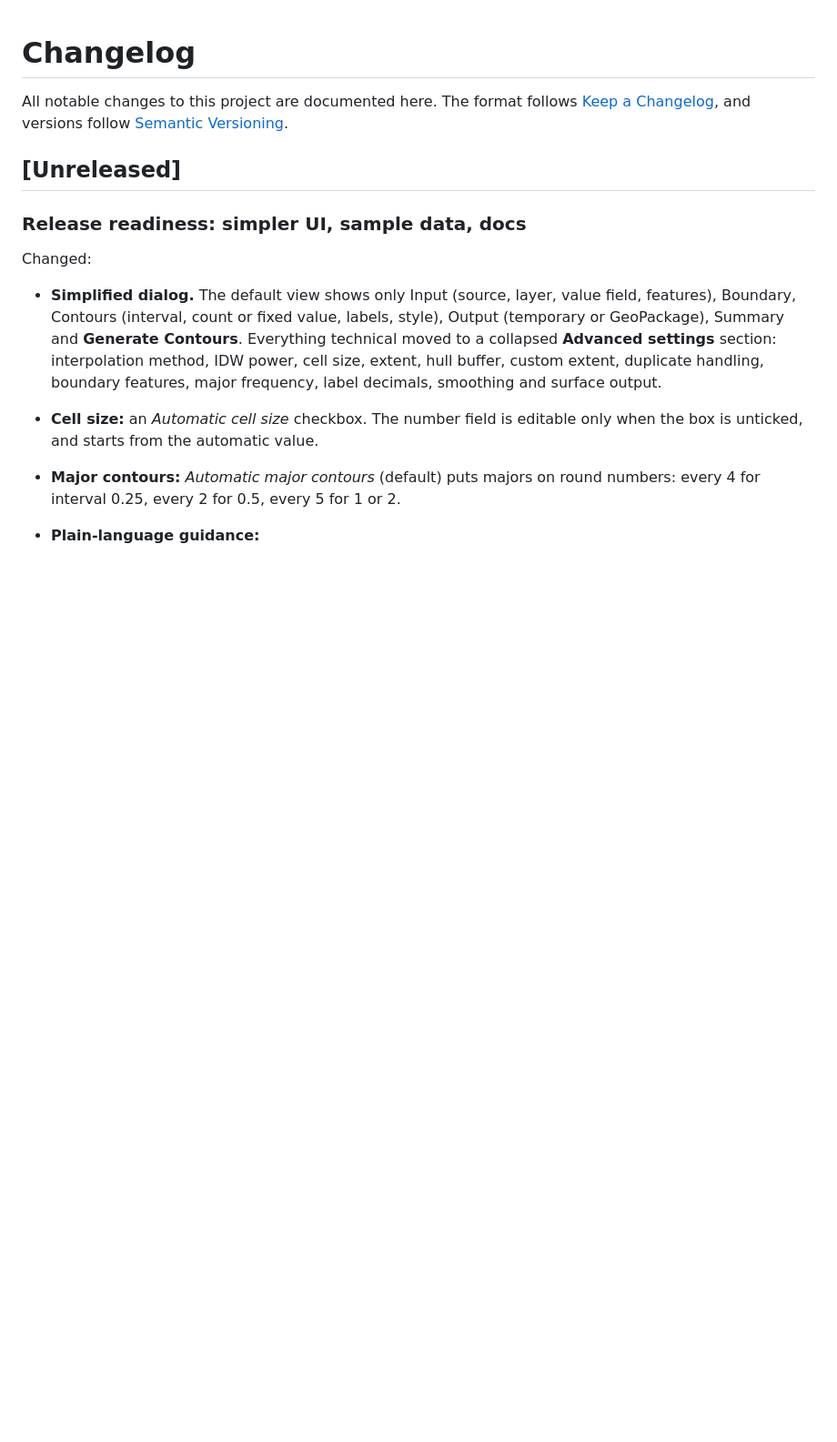
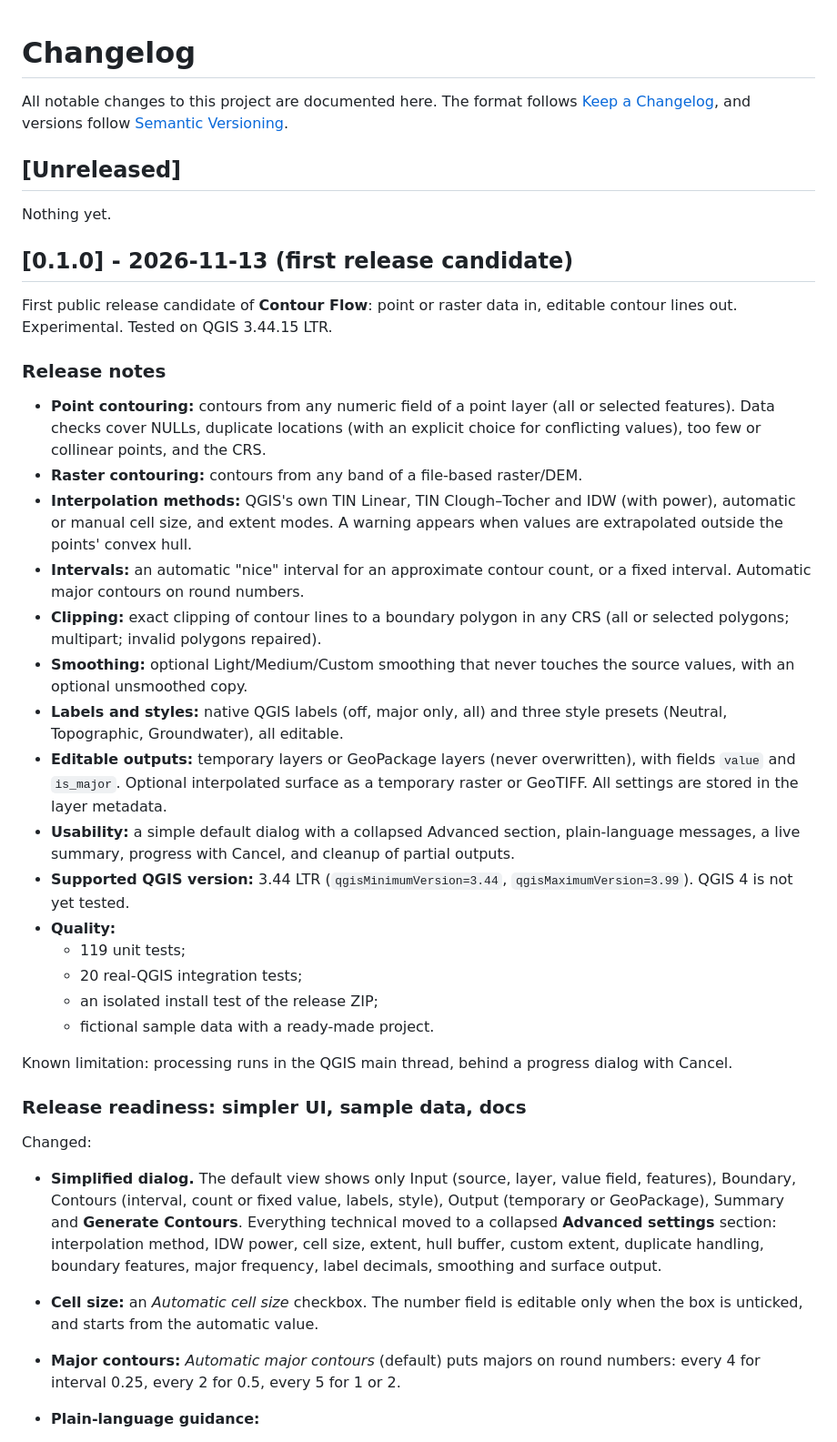
Before and after one commit to Holmes-090/Contour_Flow, a Markdown page: CHANGELOG.md, the part around the change. Shown at 91% size. Drawn GitHub-style; blank space fills up the shorter version.

Commit message:
Prepare Contour Flow 0.1.0
- metadata.txt: version 0.1.0 (still experimental), release changelog.
- CHANGELOG.md: 0.1.0 release-candidate notes (point and raster
  contouring, TIN Linear / Clough-Tocher / IDW, intervals, clipping,
  smoothing, labels/styles, editable and GeoPackage/GeoTIFF outputs,
  QGIS 3.44 LTR).
- README and dialog show the 0.1.0 release-candidate status; screenshot
  refreshed.

Verified: 119 unit tests, 20 real-QGIS integration tests, packaging
validation and isolated ZIP install test all pass on QGIS 3.44.15.
Remaining release blocker: public contact email in metadata.txt.

Co-Authored-By: Claude Opus 5.5 <noreply@anthropic.com>

```diff
--- a/CHANGELOG.md
+++ b/CHANGELOG.md
@@ -5,6 +5,49 @@ The format follows [Keep a Changelog](https://keepachangelog.com/en/1.1.0/),
 and versions follow [Semantic Versioning](https://semver.org/).
 
 ## [Unreleased]
+
+Nothing yet.
+
+## [0.1.0] - 2026-11-13 (first release candidate)
+
+First public release candidate of **Contour Flow**: point or raster data in,
+editable contour lines out. Experimental. Tested on QGIS 3.44.15 LTR.
+
+### Release notes
+
+- **Point contouring:** contours from any numeric field of a point layer
+  (all or selected features). Data checks cover NULLs, duplicate locations
+  (with an explicit choice for conflicting values), too few or collinear
+  points, and the CRS.
+- **Raster contouring:** contours from any band of a file-based raster/DEM.
+- **Interpolation methods:** QGIS's own TIN Linear, TIN Clough–Tocher and IDW
+  (with power), automatic or manual cell size, and extent modes. A warning
+  appears when values are extrapolated outside the points' convex hull.
+- **Intervals:** an automatic "nice" interval for an approximate contour
+  count, or a fixed interval. Automatic major contours on round numbers.
+- **Clipping:** exact clipping of contour lines to a boundary polygon in any
+  CRS (all or selected polygons; multipart; invalid polygons repaired).
+- **Smoothing:** optional Light/Medium/Custom smoothing that never touches the
+  source values, with an optional unsmoothed copy.
+- **Labels and styles:** native QGIS labels (off, major only, all) and three
+  style presets (Neutral, Topographic, Groundwater), all editable.
+- **Editable outputs:** temporary layers or GeoPackage layers (never
+  overwritten), with fields `value` and `is_major`. Optional interpolated
+  surface as a temporary raster or GeoTIFF. All settings are stored in the
+  layer metadata.
+- **Usability:** a simple default dialog with a collapsed Advanced section,
+  plain-language messages, a live summary, progress with Cancel, and cleanup
+  of partial outputs.
+- **Supported QGIS version:** 3.44 LTR (`qgisMinimumVersion=3.44`,
+  `qgisMaximumVersion=3.99`). QGIS 4 is not yet tested.
+- **Quality:**
+  - 119 unit tests;
+  - 20 real-QGIS integration tests;
+  - an isolated install test of the release ZIP;
+  - fictional sample data with a ready-made project.
+
+Known limitation: processing runs in the QGIS main thread, behind a progress
+dialog with Cancel.
 
 ### Release readiness: simpler UI, sample data, docs
 
```
Also changed, not shown: README.md (+2 -0 lines), TESTING.md (+2 -2 lines), docs/images/dialog.png, 2 other files.
